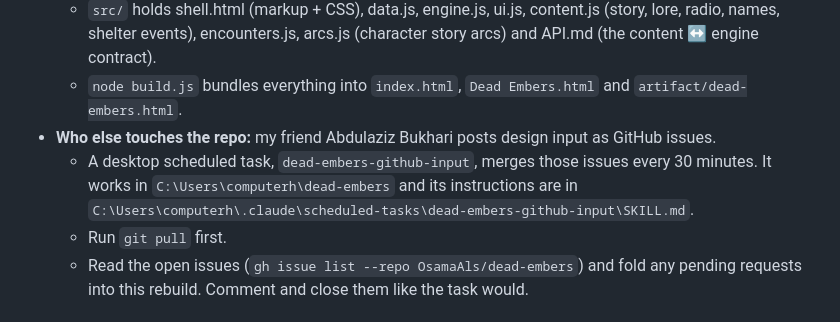
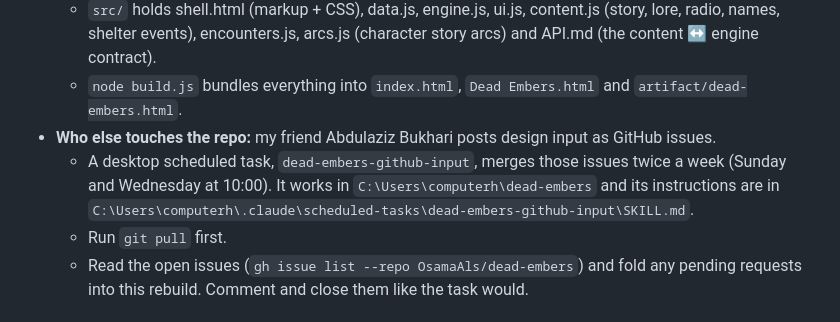
Before and after one commit to OsamaAls/dead-embers, a Markdown page: NEXT-SESSION-PROMPT.md, the part around the change. GitHub-like rendering.

Commit message:
Note twice-weekly issue check in next-session prompt
Co-Authored-By: Claude Opus 5.5 <noreply@anthropic.com>

```diff
--- a/NEXT-SESSION-PROMPT.md
+++ b/NEXT-SESSION-PROMPT.md
@@ -13,7 +13,7 @@ You're continuing work on **Dead Embers**, my browser zombie survival RPG. It's
   - `src/` holds shell.html (markup + CSS), data.js, engine.js, ui.js, content.js (story, lore, radio, names, shelter events), encounters.js, arcs.js (character story arcs) and API.md (the content ↔ engine contract).
   - `node build.js` bundles everything into `index.html`, `Dead Embers.html` and `artifact/dead-embers.html`.
 - **Who else touches the repo:** my friend Abdulaziz Bukhari posts design input as GitHub issues.
-  - A desktop scheduled task, `dead-embers-github-input`, merges those issues every 30 minutes. It works in `C:\Users\computerh\dead-embers` and its instructions are in `C:\Users\computerh\.claude\scheduled-tasks\dead-embers-github-input\SKILL.md`.
+  - A desktop scheduled task, `dead-embers-github-input`, merges those issues twice a week (Sunday and Wednesday at 10:00). It works in `C:\Users\computerh\dead-embers` and its instructions are in `C:\Users\computerh\.claude\scheduled-tasks\dead-embers-github-input\SKILL.md`.
   - Run `git pull` first.
   - Read the open issues (`gh issue list --repo OsamaAls/dead-embers`) and fold any pending requests into this rebuild. Comment and close them like the task would.
 
```
